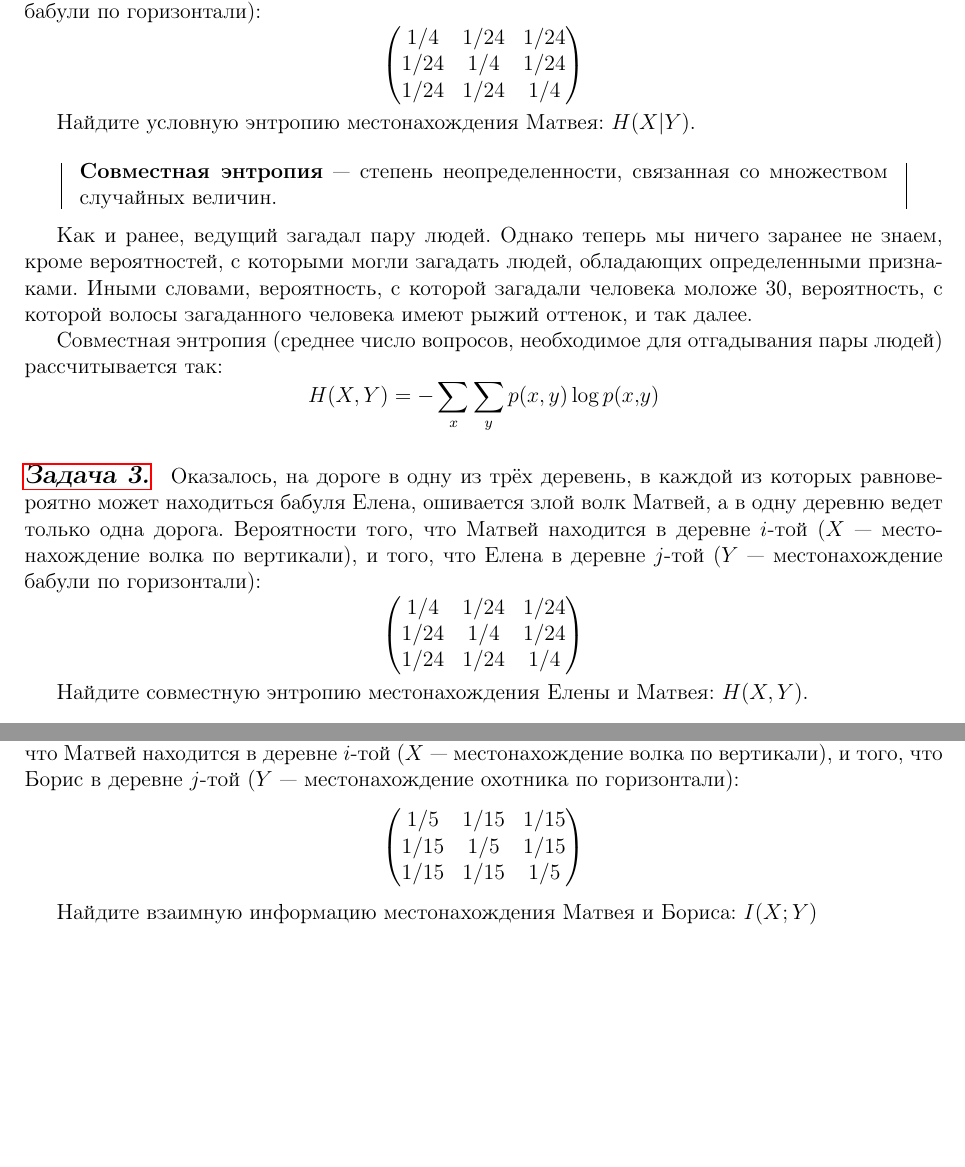
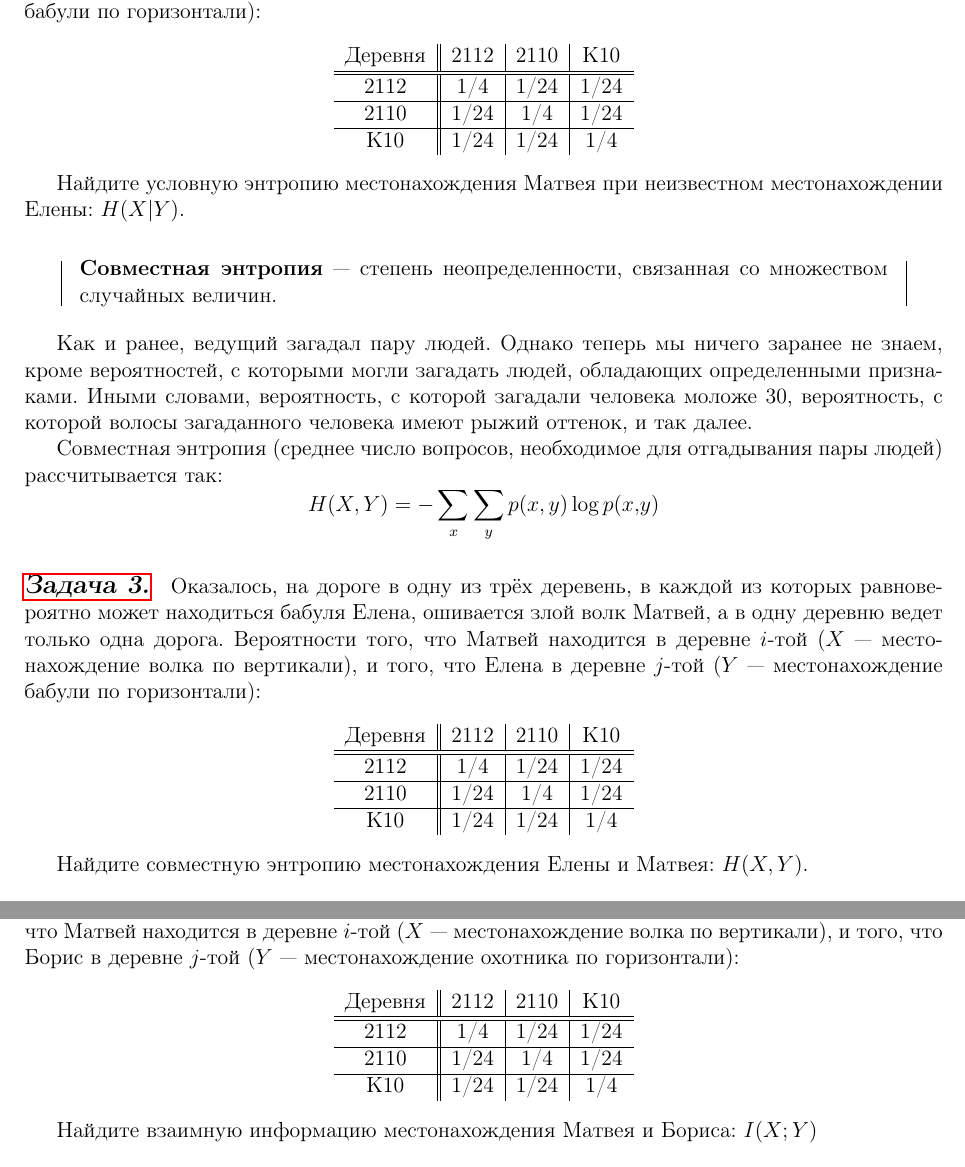
Before and after one commit to oomaystrenko/entropy, a LaTeX document (Entropia_1.tex, which reads theory_yana.tex): two parts of pages 2 and 3 of 12, joined at a grey line, cut so that both start at the same text, the shorter picture padded with empty space. Compiled offline with pdfLaTeX.

Commit message:
бульдог

```diff
--- a/theory_yana.tex
+++ b/theory_yana.tex
@@ -28,13 +28,20 @@
 \[H(Y|X)=-\sum\limits_{x, y} p(x, y)\log \cfrac{p(x, y)}{p(x)} \]
 
 \subsection*{\hyperref[sec:sol_problem2]{Задача 2.}}\label{sec:problem2} Оказалось, на дороге в одну из трёх деревень (в каждой из которых равновероятно может находиться бабуля Елена) ошивается злой волк Матвей, а в одну деревню ведет только одна дорога. Вероятности того, что Матвей находится в деревне $i$-той ($X$ --- местонахождение волка по вертикали), и того, что Елена в деревне $j$-той ($Y$ --- местонахождение бабули по горизонтали):
-\[\begin{pmatrix}
-    1/4 & 1/24 & 1/24 \\
-    1/24 & 1/4 & 1/24 \\
-    1/24 & 1/24 & 1/4 \\
-\end{pmatrix} \]
+\begin{center}
+    \begin{tabular}{c||c|c|c}
+        Деревня & 2112 & 2110 & К10 \\
+        \hline
+        \hline
+        2112 & 1/4 & 1/24 & 1/24 \\
+        \hline
+        2110 & 1/24 & 1/4 & 1/24 \\
+        \hline
+        К10 & 1/24 & 1/24 & 1/4 \\
+    \end{tabular}
+\end{center}
 
-Найдите условную энтропию местонахождения Матвея: $H(X|Y)$.
+Найдите условную энтропию местонахождения Матвея при неизвестном местонахождении Елены: $H(X|Y)$.
 \\
 
 \begin{siderules}
@@ -47,11 +54,18 @@
 \[H(X, Y)=-\sum\limits_{x}\sum\limits_{y} p(x, y)\log p(x ,y) \]
 
 \subsection*{\hyperref[sec:sol_problem3]{Задача 3.}}\label{sec:problem3} Оказалось, на дороге в одну из трёх деревень, в каждой из которых равновероятно может находиться бабуля Елена, ошивается злой волк Матвей, а в одну деревню ведет только одна дорога. Вероятности того, что Матвей находится в деревне $i$-той ($X$ --- местонахождение волка по вертикали), и того, что Елена в деревне $j$-той ($Y$ --- местонахождение бабули по горизонтали):
-\[\begin{pmatrix}
-    1/4 & 1/24 & 1/24 \\
-    1/24 & 1/4 & 1/24 \\
-    1/24 & 1/24 & 1/4 \\
-\end{pmatrix} \]
+\begin{center}
+    \begin{tabular}{c||c|c|c}
+        Деревня & 2112 & 2110 & К10 \\
+        \hline
+        \hline
+        2112 & 1/4 & 1/24 & 1/24 \\
+        \hline
+        2110 & 1/24 & 1/4 & 1/24 \\
+        \hline
+        К10 & 1/24 & 1/24 & 1/4 \\
+    \end{tabular}
+\end{center}
 
 Найдите совместную энтропию местонахождения Елены и Матвея: $H(X, Y)$. \\
 
@@ -68,11 +82,18 @@
 \sum\limits_{x}\sum\limits_{y} p(x, y)\log \cfrac{p(x, y)}{p(x)p(y)} \]
 
 \subsection*{\hyperref[sec:sol_problem4]{Задача 4.}}\label{sec:problem4}  Оказалось, на дороге в одну из трёх деревень, в каждой из которых равновероятно может находиться бравый охотник Борис, защищающий бабулю Елену от диких зверей, ошивается злой волк Матвей, а в одну деревню ведет только одна дорога. Вероятности того, что Матвей находится в деревне $i$-той ($X$ --- местонахождение волка по вертикали), и того, что Борис в деревне $j$-той ($Y$ --- местонахождение охотника по горизонтали):
-\[\begin{pmatrix}
-    1/5 & 1/15 & 1/15 \\
-    1/15 & 1/5 & 1/15 \\
-    1/15 & 1/15 & 1/5 \\
-\end{pmatrix} \]
+\begin{center}
+    \begin{tabular}{c||c|c|c}
+        Деревня & 2112 & 2110 & К10 \\
+        \hline
+        \hline
+        2112 & 1/4 & 1/24 & 1/24 \\
+        \hline
+        2110 & 1/24 & 1/4 & 1/24 \\
+        \hline
+        К10 & 1/24 & 1/24 & 1/4 \\
+    \end{tabular}
+\end{center}
 
 Найдите взаимную информацию местонахождения Матвея и Бориса: $I(X; Y)$
 \\
```
Also changed, not shown: Entropia_1.pdf, theory_yana.tex (12 more changed lines), 4 other files.
